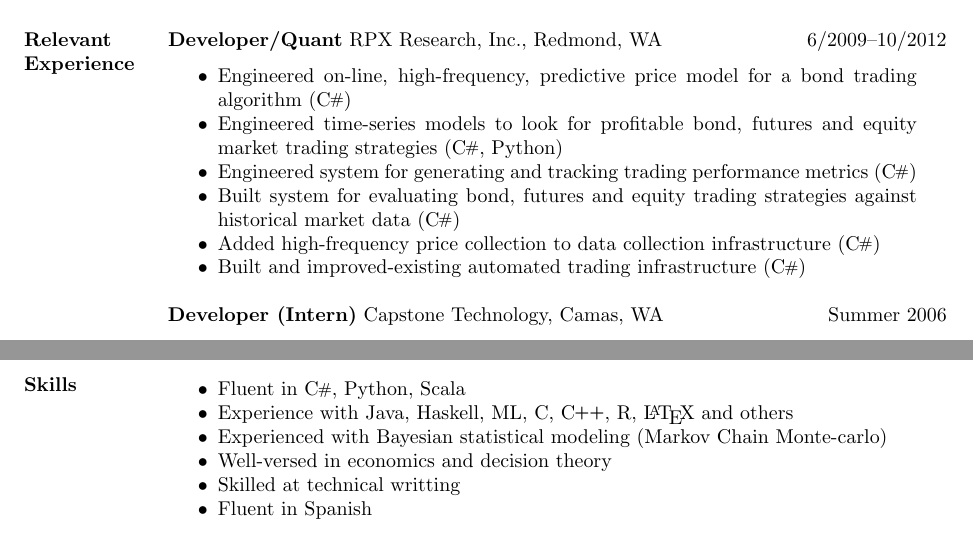
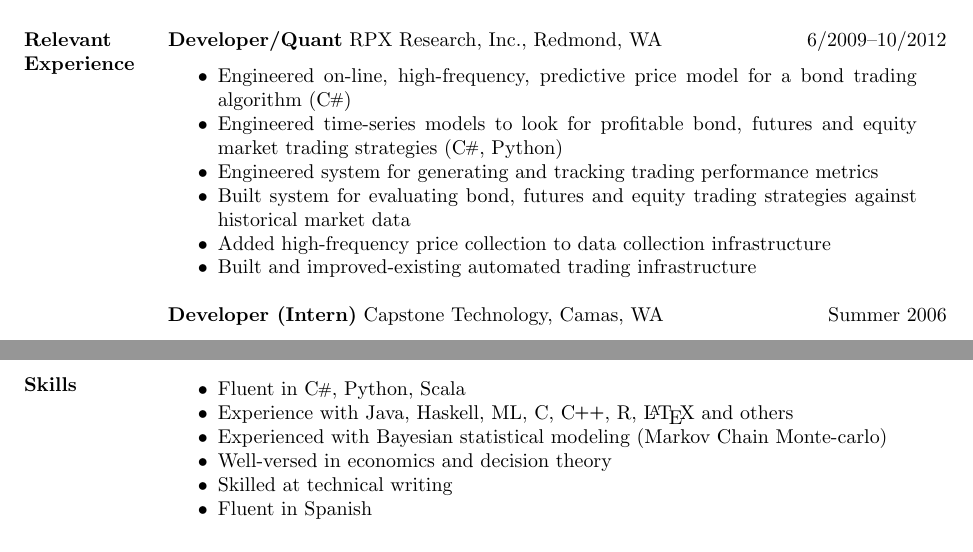
Before and after one commit to jsalvatier/resume, a LaTeX CV (resume.tex): two parts of pages 1 and 2 of 2, joined at a grey line, cut so that both start at the same text. Compiled offline with pdfLaTeX.

Commit message:
changed around

```diff
--- a/resume.tex
+++ b/resume.tex
@@ -56,10 +56,10 @@
   \headrow{Developer/Quant}{RPX Research, Inc., Redmond, WA}{6/2009--10/2012}
      \item Engineered on-line, high-frequency, predictive price model for a bond trading algorithm (\CS)
      \item Engineered time-series models to look for profitable bond, futures and equity market trading strategies (\CS, Python)
-     \item Engineered system for generating and tracking trading performance metrics (\CS)
-     \item Built system for evaluating bond, futures and equity trading strategies against historical market data (\CS)
-     \item Added high-frequency price collection to data collection infrastructure (\CS)
-     \item Built and improved-existing automated trading infrastructure (\CS)
+     \item Engineered system for generating and tracking trading performance metrics
+     \item Built system for evaluating bond, futures and equity trading strategies against historical market data
+     \item Added high-frequency price collection to data collection infrastructure
+     \item Built and improved-existing automated trading infrastructure
   \eheadrow
 
   \headrow{Developer (Intern)}{Capstone Technology, Camas, WA}{Summer 2006}
@@ -101,7 +101,7 @@
       \item Experience with Java, Haskell, ML, C, \CPP, R, \LaTeX\ and others
       \item Experienced with Bayesian statistical modeling (Markov Chain Monte-carlo)
       \item Well-versed in economics and decision theory
-      \item Skilled at technical writting
+      \item Skilled at technical writing
       \item Fluent in Spanish
     \eitem
 
```
